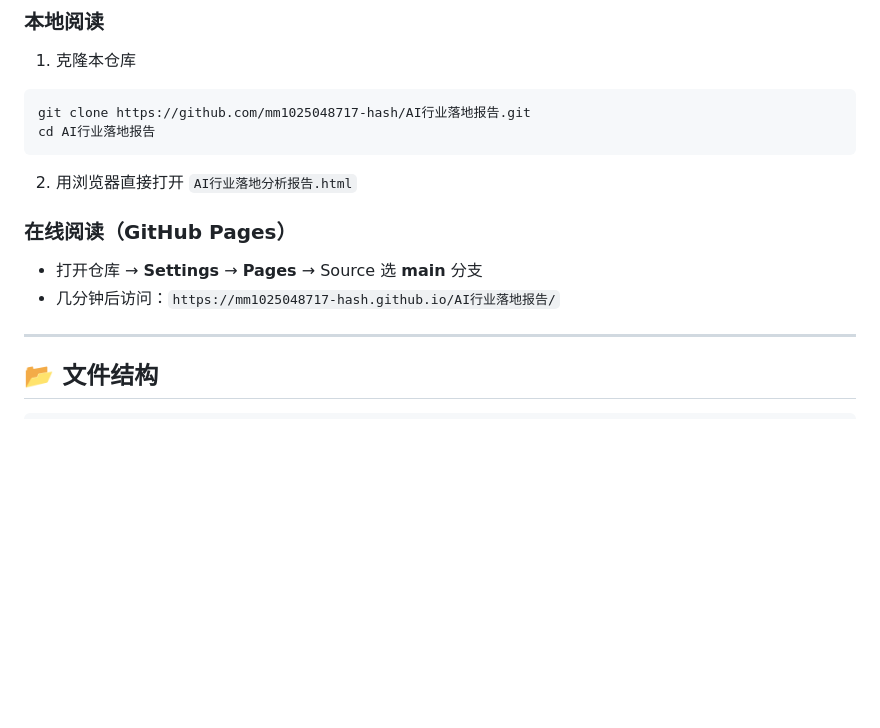
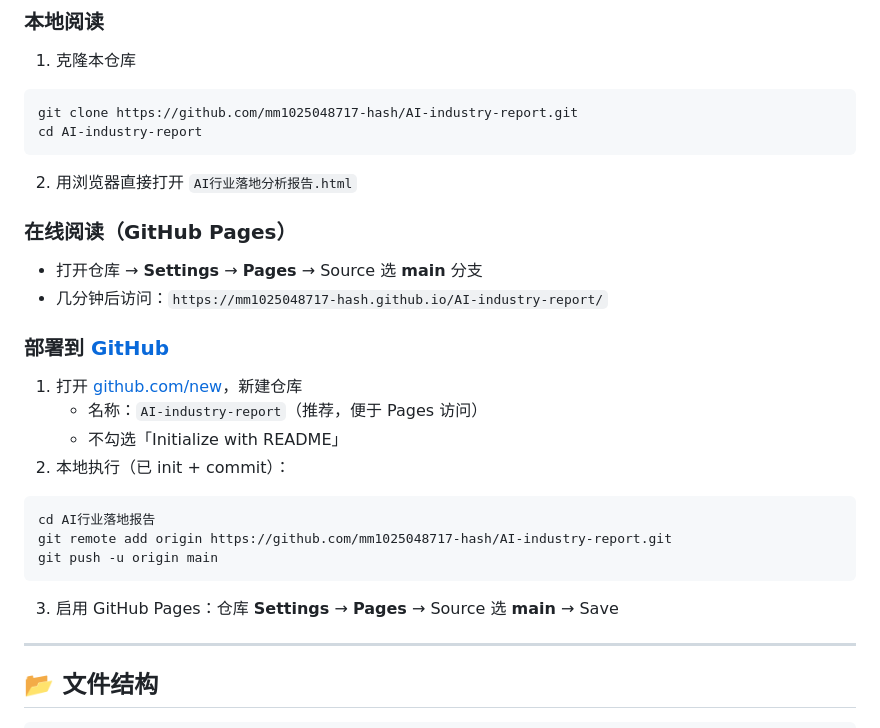
Before and after one commit to mm1025048717-hash/AI-industry-report, a Markdown page: README.md, the part around the change. Rendered like a GitHub page; blank space fills up the shorter version.

Commit message:
docs: 更新 README 部署说明
Made-with: Cursor

````diff
--- a/README.md
+++ b/README.md
@@ -48,8 +48,8 @@
 
 1. 克隆本仓库
 ```bash
-git clone https://github.com/mm1025048717-hash/AI行业落地报告.git
-cd AI行业落地报告
+git clone https://github.com/mm1025048717-hash/AI-industry-report.git
+cd AI-industry-report
 ```
 
 2. 用浏览器直接打开 `AI行业落地分析报告.html`
@@ -57,7 +57,20 @@ cd AI行业落地报告
 ### 在线阅读（GitHub Pages）
 
 - 打开仓库 → **Settings** → **Pages** → Source 选 **main** 分支
-- 几分钟后访问：`https://mm1025048717-hash.github.io/AI行业落地报告/`
+- 几分钟后访问：`https://mm1025048717-hash.github.io/AI-industry-report/`
+
+### 部署到 [GitHub](https://github.com/mm1025048717-hash)
+
+1. 打开 [github.com/new](https://github.com/new)，新建仓库
+   - 名称：`AI-industry-report`（推荐，便于 Pages 访问）
+   - 不勾选「Initialize with README」
+2. 本地执行（已 init + commit）：
+```bash
+cd AI行业落地报告
+git remote add origin https://github.com/mm1025048717-hash/AI-industry-report.git
+git push -u origin main
+```
+3. 启用 GitHub Pages：仓库 **Settings** → **Pages** → Source 选 **main** → Save
 
 ---
 
````
